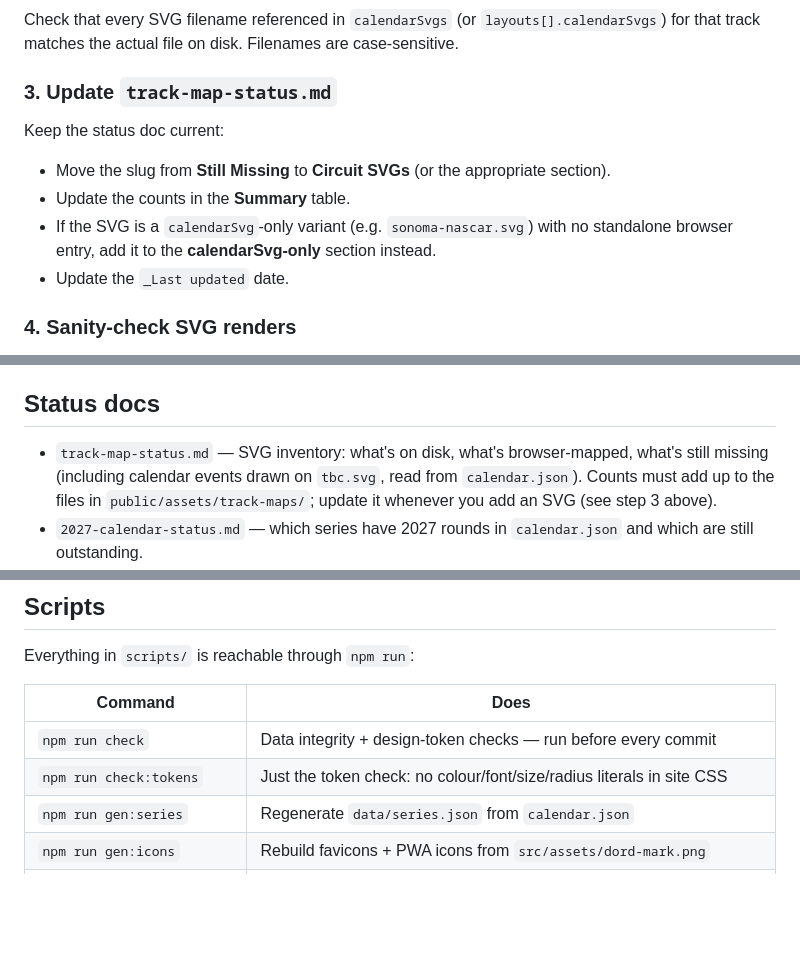
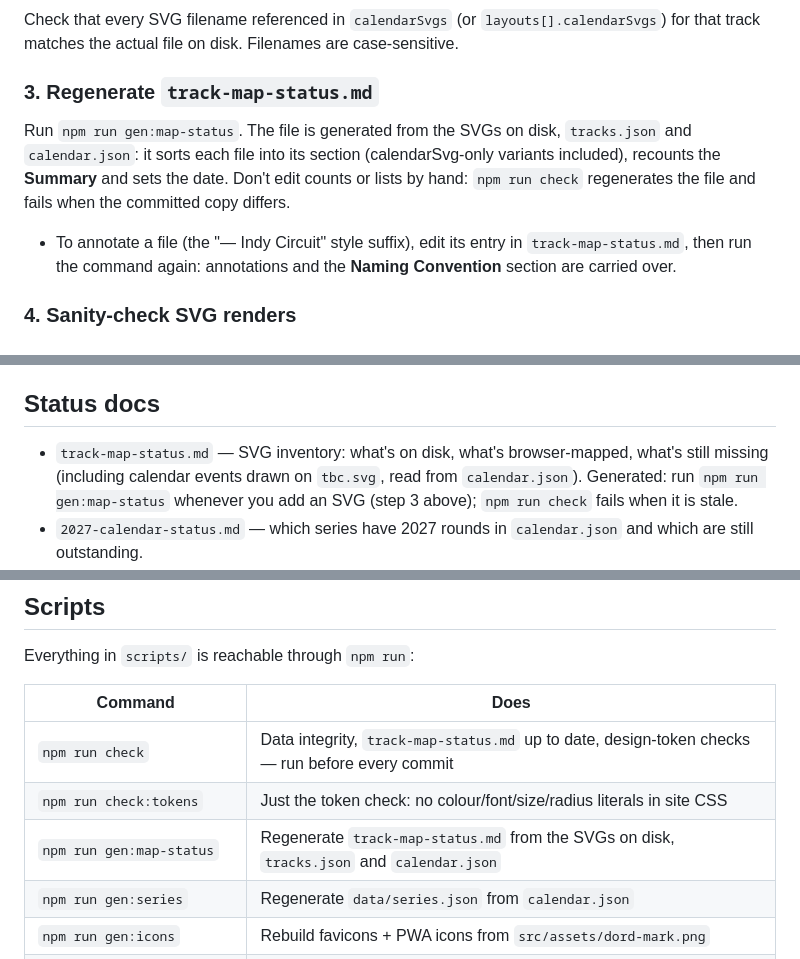
Before and after one commit to YannDurandet/2026-MOTORSPORTS-CALENDAR, a Markdown page: CLAUDE.md, 3 parts joined by grey strips. GitHub-like rendering; blank space fills up the shorter version.

Commit message:
F-083: CLAUDE.md says to regenerate track-map-status.md, not hand-edit it
Step 3 of "Adding new SVG track maps" listed manual edits (move the slug,
update counts, update the date) to a file that npm run gen:map-status
writes and npm run check compares against its own output. Following it
either failed the check or redid the generator's work by hand.

Step 3 now says to run the generator and how to add a per-file
annotation (it is carried over). The status-docs line says the file is
generated, the npm run check row says it verifies it, and gen:map-status
joins the scripts table.

Co-Authored-By: Claude Opus 5.5 <noreply@anthropic.com>

```diff
--- a/CLAUDE.md
+++ b/CLAUDE.md
@@ -95,12 +95,9 @@ For each new SVG, find the matching track by slug and add/update `browserSvg`:
 ### 2. Verify `calendarSvgs` references in `data/tracks.json`
 Check that every SVG filename referenced in `calendarSvgs` (or `layouts[].calendarSvgs`) for that track matches the actual file on disk. Filenames are case-sensitive.
 
-### 3. Update `track-map-status.md`
-Keep the status doc current:
-- Move the slug from **Still Missing** to **Circuit SVGs** (or the appropriate section).
-- Update the counts in the **Summary** table.
-- If the SVG is a `calendarSvg`-only variant (e.g. `sonoma-nascar.svg`) with no standalone browser entry, add it to the **calendarSvg-only** section instead.
-- Update the `_Last updated` date.
+### 3. Regenerate `track-map-status.md`
+Run `npm run gen:map-status`. The file is generated from the SVGs on disk, `tracks.json` and `calendar.json`: it sorts each file into its section (calendarSvg-only variants included), recounts the **Summary** and sets the date. Don't edit counts or lists by hand: `npm run check` regenerates the file and fails when the committed copy differs.
+- To annotate a file (the "— Indy Circuit" style suffix), edit its entry in `track-map-status.md`, then run the command again: annotations and the **Naming Convention** section are carried over.
 
 ### 4. Sanity-check SVG renders
 The browser grid (`tracks/index.astro`) and track detail page (`tracks/[slug].astro`) both inline SVGs via `import.meta.glob` at build time. If `browserSvg` points to a file that doesn't exist on disk, the card silently falls back to the placeholder — no build error. So always confirm the filename in `tracks.json` exactly matches what's on disk.
@@ -116,7 +113,7 @@ Some venues use multiple SVG files for different series (e.g. Daytona, Barcelona
 The hover-dim JS in the browser and detail page reads `<g id="layout-{id}">` groups inside the SVG to highlight the active layout.
 
 ## Status docs
-- `track-map-status.md` — SVG inventory: what's on disk, what's browser-mapped, what's still missing (including calendar events drawn on `tbc.svg`, read from `calendar.json`). Counts must add up to the files in `public/assets/track-maps/`; update it whenever you add an SVG (see step 3 above).
+- `track-map-status.md` — SVG inventory: what's on disk, what's browser-mapped, what's still missing (including calendar events drawn on `tbc.svg`, read from `calendar.json`). Generated: run `npm run gen:map-status` whenever you add an SVG (step 3 above); `npm run check` fails when it is stale.
 - `2027-calendar-status.md` — which series have 2027 rounds in `calendar.json` and which are still outstanding.
 - `watch-broadcasters-status.md` — where-to-watch coverage per series and country, the official source for each, and the known gaps. Rights change every season: update it whenever you touch `howToWatch`.
 
@@ -207,8 +204,9 @@ Everything in `scripts/` is reachable through `npm run`:
 
 | Command | Does |
 |---|---|
-| `npm run check` | Data integrity + design-token checks — run before every commit |
+| `npm run check` | Data integrity, `track-map-status.md` up to date, design-token checks — run before every commit |
 | `npm run check:tokens` | Just the token check: no colour/font/size/radius literals in site CSS |
+| `npm run gen:map-status` | Regenerate `track-map-status.md` from the SVGs on disk, `tracks.json` and `calendar.json` |
 | `npm run gen:series` | Regenerate `data/series.json` from `calendar.json` |
 | `npm run gen:icons` | Rebuild favicons + PWA icons from `src/assets/dord-mark.png` |
 | `npm run gen:track-pngs` | Export track SVGs to PNGs |
```
